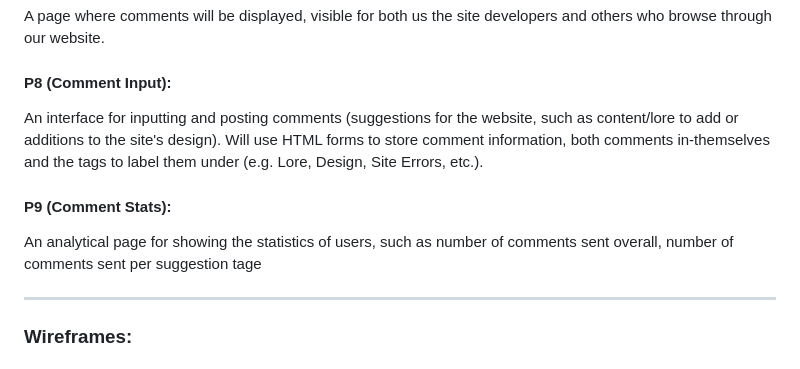
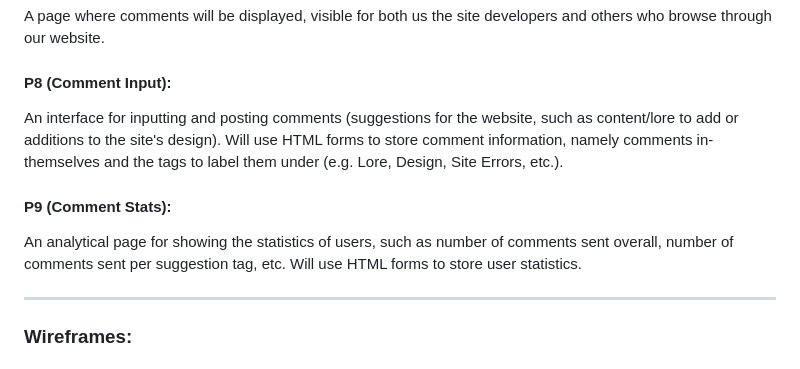
Before and after one commit to javierkasilag/WDProjLithiumFranciscoKasilag, a Markdown page: readme.md, the part around one of its changes. GitHub-like rendering.

```diff
--- a/readme.md
+++ b/readme.md
@@ -28,9 +28,9 @@ A list of all the sources and media used for the project.
 #### P7 (Comment Board):
 A page where comments will be displayed, visible for both us the site developers and others who browse through our website.
 #### P8 (Comment Input):
-An interface for inputting and posting comments (suggestions for the website, such as content/lore to add or additions to the site's design). Will use HTML forms to store comment information, both comments in-themselves and the tags to label them under (e.g. Lore, Design, Site Errors, etc.).
+An interface for inputting and posting comments (suggestions for the website, such as content/lore to add or additions to the site's design). Will use HTML forms to store comment information, namely comments in-themselves and the tags to label them under (e.g. Lore, Design, Site Errors, etc.).
 #### P9 (Comment Stats):
-An analytical page for showing the statistics of users, such as number of comments sent overall, number of comments sent per suggestion tage
+An analytical page for showing the statistics of users, such as number of comments sent overall, number of comments sent per suggestion tag, etc. Will use HTML forms to store user statistics.
 
 ******
 
```
Also changed, not shown: other parts of readme.md (+1 -1 lines).
